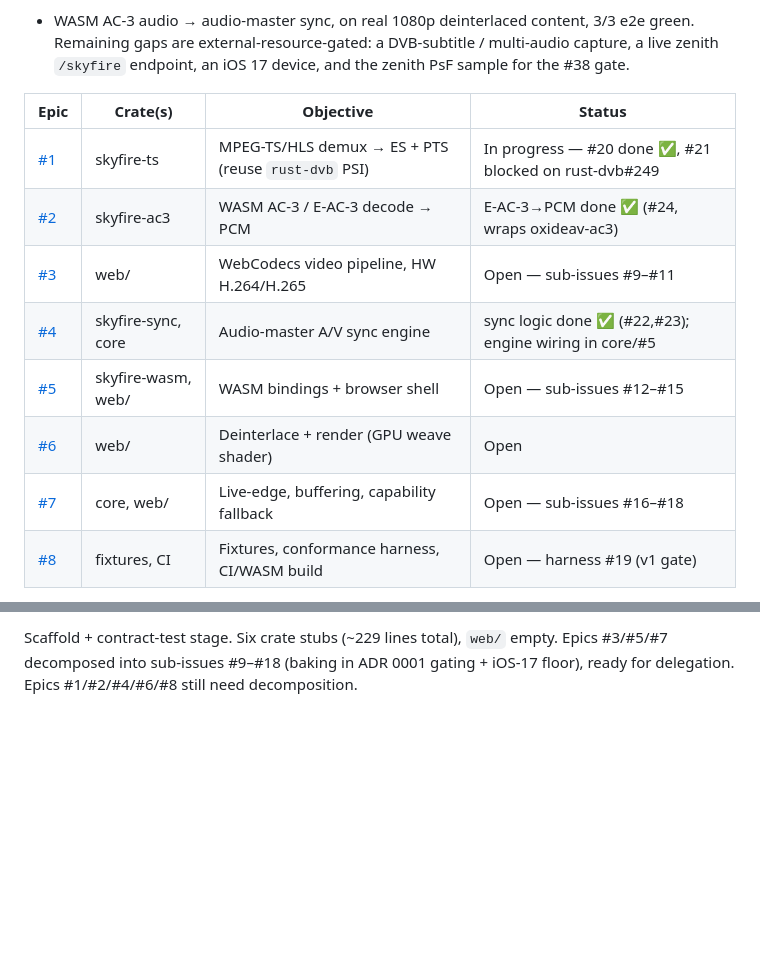
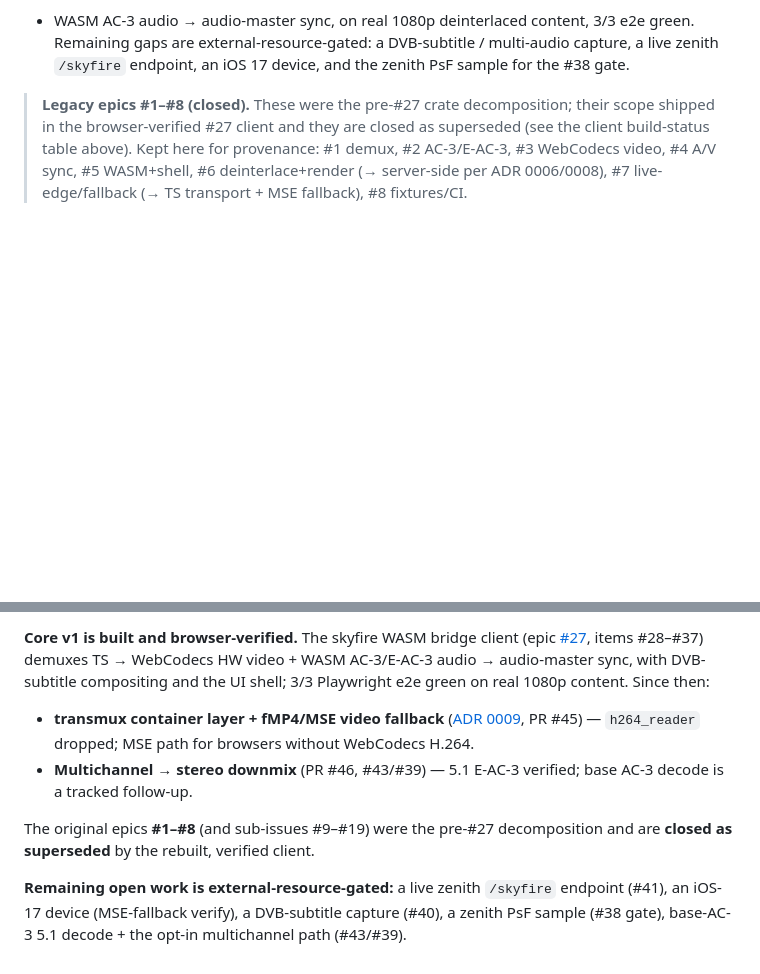
Before and after one commit to fishloa/rust-skyfire, a Markdown page: docs/OBJECTIVES.md, 2 parts joined by grey strips. Drawn GitHub-style; blank space fills up the shorter version.

Commit message:
docs: refresh OBJECTIVES — v1 built + browser-verified; close legacy epics #1-#8 (#47)
Replace the stale 2026-06-18 'scaffold stage' section: core v1 (WebCodecs +
WASM AC-3 + sync) is browser-verified (#27/#28-#37); transmux/MSE (ADR 0009,
#45) and 5.1 downmix (#46) shipped. Mark the pre-#27 epics #1-#8 as closed/
superseded; remaining work is external-resource-gated (#38/#40/#41/#43).

```diff
--- a/docs/OBJECTIVES.md
+++ b/docs/OBJECTIVES.md
@@ -102,14 +102,10 @@ green. Remaining gaps are external-resource-gated: a DVB-subtitle / multi-audio
 capture, a live zenith `/skyfire` endpoint, an iOS 17 device, and the zenith PsF
 sample for the #38 gate.
 
-| Epic | Crate(s) | Objective | Status |
-|---|---|---|---|
-| [#1](https://github.com/fishloa/rust-skyfire/issues/1) | skyfire-ts | MPEG-TS/HLS demux → ES + PTS (reuse `rust-dvb` PSI) | In progress — #20 done ✅, #21 blocked on rust-dvb#249 |
-| [#2](https://github.com/fishloa/rust-skyfire/issues/2) | skyfire-ac3 | WASM AC-3 / E-AC-3 decode → PCM | E-AC-3→PCM done ✅ (#24, wraps oxideav-ac3) |
-| [#3](https://github.com/fishloa/rust-skyfire/issues/3) | web/ | WebCodecs video pipeline, HW H.264/H.265 | Open — sub-issues #9–#11 |
-| [#4](https://github.com/fishloa/rust-skyfire/issues/4) | skyfire-sync, core | Audio-master A/V sync engine | sync logic done ✅ (#22,#23); engine wiring in core/#5 |
-| [#5](https://github.com/fishloa/rust-skyfire/issues/5) | skyfire-wasm, web/ | WASM bindings + browser shell | Open — sub-issues #12–#15 |
-| [#6](https://github.com/fishloa/rust-skyfire/issues/6) | web/ | Deinterlace + render (GPU weave shader) | Open |
-| [#7](https://github.com/fishloa/rust-skyfire/issues/7) | core, web/ | Live-edge, buffering, capability fallback | Open — sub-issues #16–#18 |
-| [#8](https://github.com/fishloa/rust-skyfire/issues/8) | fixtures, CI | Fixtures, conformance harness, CI/WASM build | Open — harness #19 (v1 gate) |
+> **Legacy epics #1–#8 (closed).** These were the pre-#27 crate decomposition;
+> their scope shipped in the browser-verified #27 client and they are closed as
+> superseded (see the client build-status table above). Kept here for provenance:
+> #1 demux, #2 AC-3/E-AC-3, #3 WebCodecs video, #4 A/V sync, #5 WASM+shell,
+> #6 deinterlace+render (→ server-side per ADR 0006/0008), #7 live-edge/fallback
+> (→ TS transport + MSE fallback), #8 fixtures/CI.
 
@@ -117,4 +113,19 @@ sample for the #38 gate.
 
-Scaffold + contract-test stage. Six crate stubs (~229 lines total), `web/` empty.
-Epics #3/#5/#7 decomposed into sub-issues #9–#18 (baking in ADR 0001 gating +
-iOS-17 floor), ready for delegation. Epics #1/#2/#4/#6/#8 still need decomposition.
+**Core v1 is built and browser-verified.** The skyfire WASM bridge client
+(epic [#27](https://github.com/fishloa/rust-skyfire/issues/27), items #28–#37)
+demuxes TS → WebCodecs HW video + WASM AC-3/E-AC-3 audio → audio-master sync,
+with DVB-subtitle compositing and the UI shell; 3/3 Playwright e2e green on real
+1080p content. Since then:
+
+- **transmux container layer + fMP4/MSE video fallback** ([ADR 0009](decisions/0009-transmux-fmp4-mse-fallback.md),
+  PR #45) — `h264_reader` dropped; MSE path for browsers without WebCodecs H.264.
+- **Multichannel → stereo downmix** (PR #46, #43/#39) — 5.1 E-AC-3 verified;
+  base AC-3 decode is a tracked follow-up.
+
+The original epics **#1–#8** (and sub-issues #9–#19) were the pre-#27
+decomposition and are **closed as superseded** by the rebuilt, verified client.
+
+**Remaining open work is external-resource-gated:** a live zenith `/skyfire`
+endpoint (#41), an iOS-17 device (MSE-fallback verify), a DVB-subtitle capture
+(#40), a zenith PsF sample (#38 gate), base-AC-3 5.1 decode + the opt-in
+multichannel path (#43/#39).
```
Also changed, not shown: other parts of docs/OBJECTIVES.md (+1 -1 lines).
